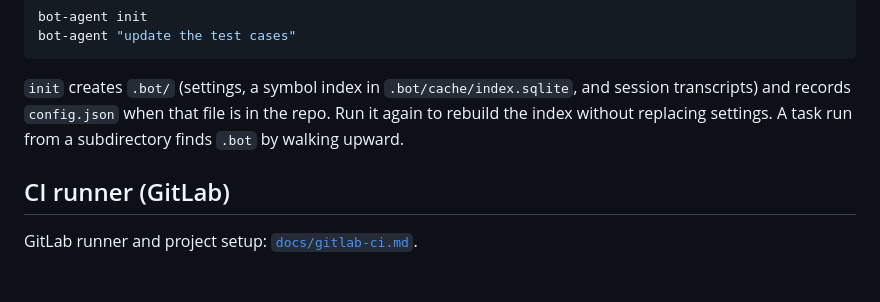
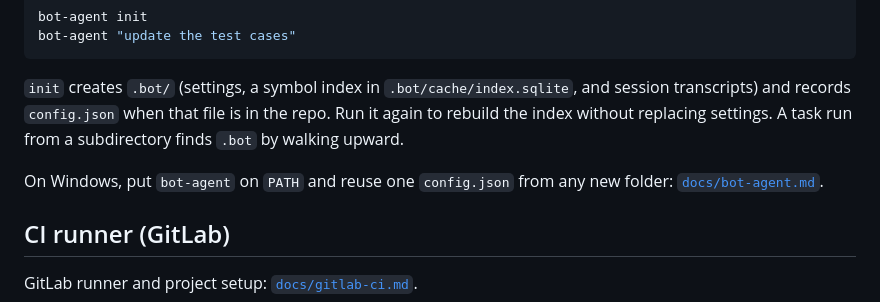
Before and after one commit to decoupled-dev/critique-bot, a Markdown page: README.md, the part around the change. Drawn GitHub-style; blank space fills up the shorter version.

```diff
--- a/README.md
+++ b/README.md
@@ -125,6 +125,8 @@ bot-agent "update the test cases"
 
 `init` creates `.bot/` (settings, a symbol index in `.bot/cache/index.sqlite`, and session transcripts) and records `config.json` when that file is in the repo. Run it again to rebuild the index without replacing settings. A task run from a subdirectory finds `.bot` by walking upward.
 
+On Windows, put `bot-agent` on `PATH` and reuse one `config.json` from any new folder: [`docs/bot-agent.md`](docs/bot-agent.md).
+
 ## CI runner (GitLab)
 
 GitLab runner and project setup: [`docs/gitlab-ci.md`](docs/gitlab-ci.md).
```
Also changed, not shown: COMMANDS.md (+1 -1 lines), docs/bot-agent.md (added, +111 -0 lines).
